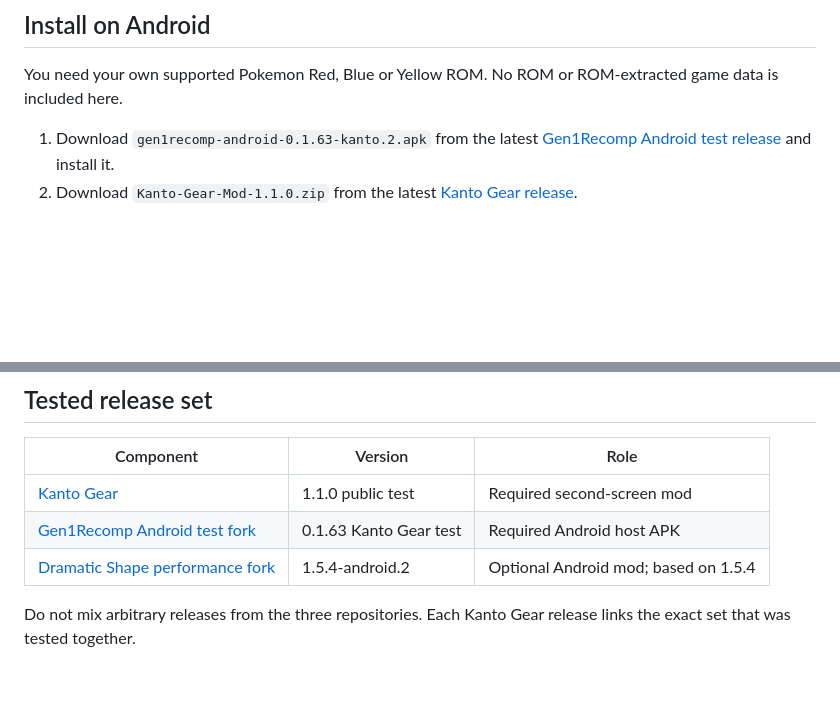
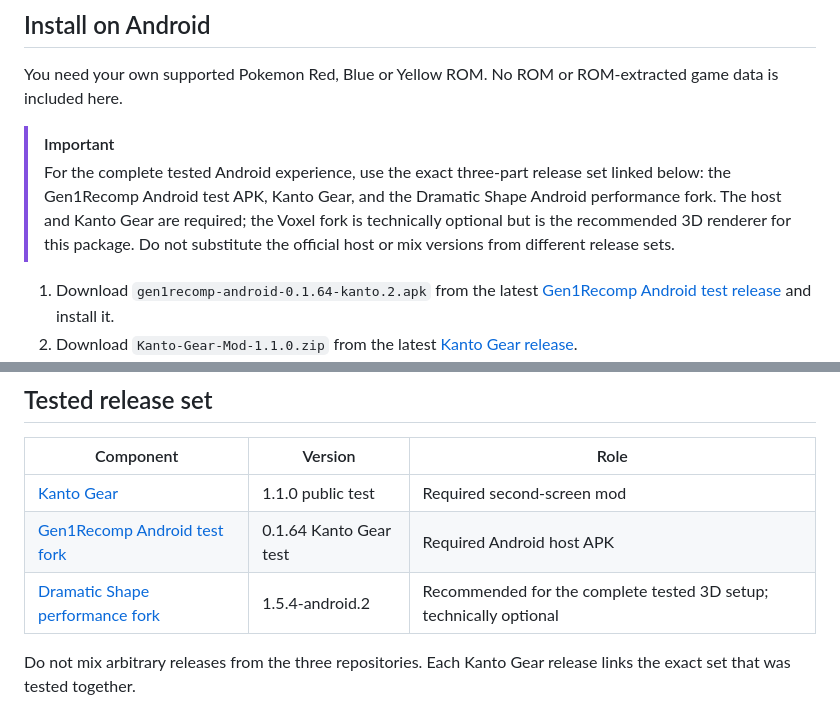
Before and after one commit to AverageConsumer/kanto-gear, a Markdown page: README.md, 2 parts joined by grey strips. Rendered like a GitHub page; blank space fills up the shorter version.

Commit message:
Clarify the matched Android release set

```diff
--- a/README.md
+++ b/README.md
@@ -35,8 +35,16 @@ battles, menus and contextual touch controls move to the second display.
 You need your own supported Pokemon Red, Blue or Yellow ROM. No ROM or
 ROM-extracted game data is included here.
 
-1. Download `gen1recomp-android-0.1.63-kanto.2.apk` from the latest
-   [Gen1Recomp Android test release](https://github.com/AverageConsumer/gen1recomp/releases/tag/v0.1.63-kanto.2)
+> [!IMPORTANT]
+> For the complete tested Android experience, use the exact three-part release
+> set linked below: the Gen1Recomp Android test APK, Kanto Gear, and the
+> Dramatic Shape Android performance fork. The host and Kanto Gear are
+> required; the Voxel fork is technically optional but is the recommended 3D
+> renderer for this package. Do not substitute the official host or mix
+> versions from different release sets.
+
+1. Download `gen1recomp-android-0.1.64-kanto.2.apk` from the latest
+   [Gen1Recomp Android test release](https://github.com/AverageConsumer/gen1recomp/releases/tag/v0.1.64-kanto.2)
    and install it.
 2. Download `Kanto-Gear-Mod-1.1.0.zip` from the latest
    [Kanto Gear release](https://github.com/AverageConsumer/kanto-gear/releases/tag/v1.1.0).
@@ -115,8 +123,8 @@ handheld and the fork is not distributed as a PC replacement.
 | Component | Version | Role |
 | --- | --- | --- |
 | [Kanto Gear](https://github.com/AverageConsumer/kanto-gear) | 1.1.0 public test | Required second-screen mod |
-| [Gen1Recomp Android test fork](https://github.com/AverageConsumer/gen1recomp) | 0.1.63 Kanto Gear test | Required Android host APK |
-| [Dramatic Shape performance fork](https://github.com/AverageConsumer/DramaticShapeVoxelMod) | 1.5.4-android.2 | Optional Android mod; based on 1.5.4 |
+| [Gen1Recomp Android test fork](https://github.com/AverageConsumer/gen1recomp) | 0.1.64 Kanto Gear test | Required Android host APK |
+| [Dramatic Shape performance fork](https://github.com/AverageConsumer/DramaticShapeVoxelMod) | 1.5.4-android.2 | Recommended for the complete tested 3D setup; technically optional |
 
 Do not mix arbitrary releases from the three repositories. Each Kanto Gear
 release links the exact set that was tested together.
```
